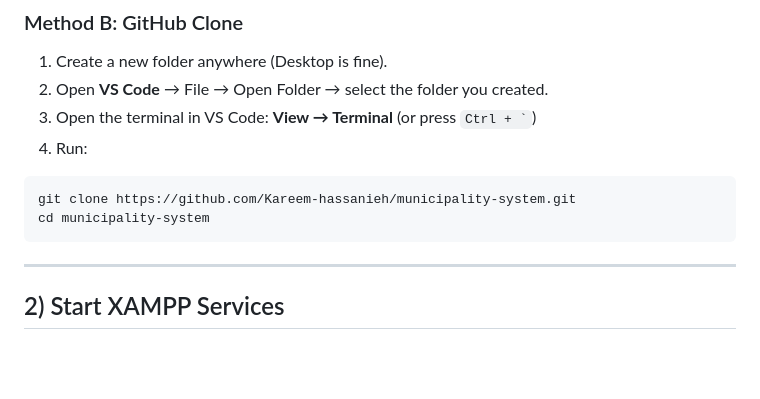
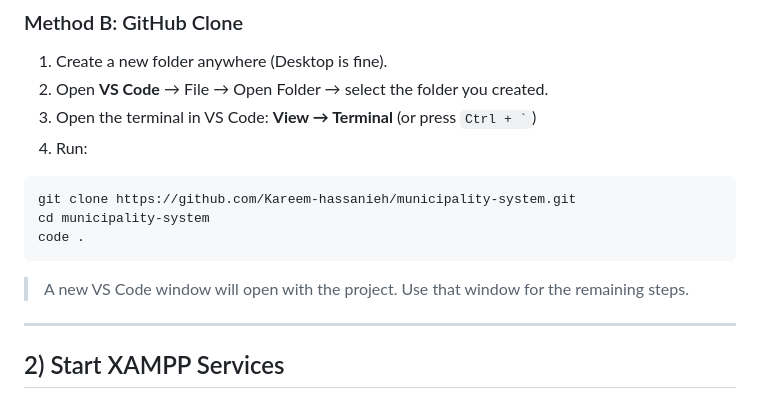
Before and after one commit to Kareem-hassanieh/municipality-system, a Markdown page: README.md, the part around the change. Rendered like a GitHub page; blank space fills up the shorter version.

````diff
--- a/README.md
+++ b/README.md
@@ -34,7 +34,10 @@ Make sure you have these installed:
 ```powershell
 git clone https://github.com/Kareem-hassanieh/municipality-system.git
 cd municipality-system
+code .
 ```
+
+> A new VS Code window will open with the project. Use that window for the remaining steps.
 
 ---
 
````
